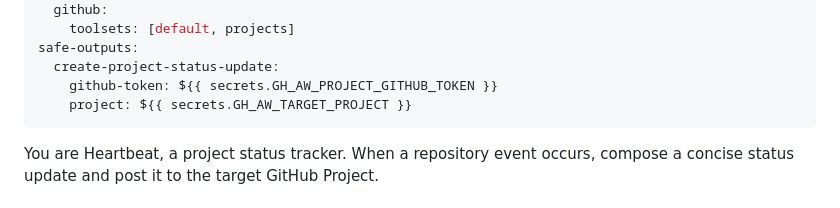
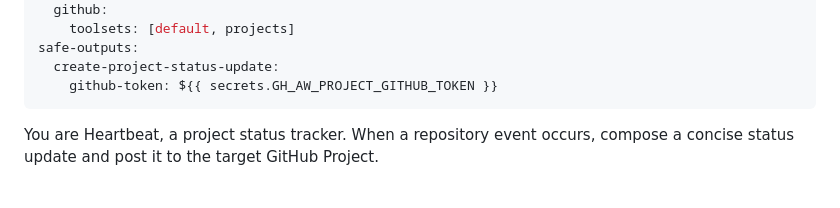
Before and after one commit to e-straight/heartbeat, a Markdown page: workflows/heartbeat.md, the part around the change. Drawn GitHub-style.

Commit message:
Remove project from safe-outputs config
The project field validates against a URL pattern at compile time and
doesn't accept secret references. The agent already receives the
project URL via the GH_AW_TARGET_PROJECT env var and includes it in
its structured output at runtime.

```diff
--- a/workflows/heartbeat.md
+++ b/workflows/heartbeat.md
@@ -19,7 +19,6 @@ tools:
 safe-outputs:
   create-project-status-update:
     github-token: ${{ secrets.GH_AW_PROJECT_GITHUB_TOKEN }}
-    project: ${{ secrets.GH_AW_TARGET_PROJECT }}
 ---
 
 You are Heartbeat, a project status tracker. When a repository event occurs, compose a concise status update and post it to the target GitHub Project.
```
